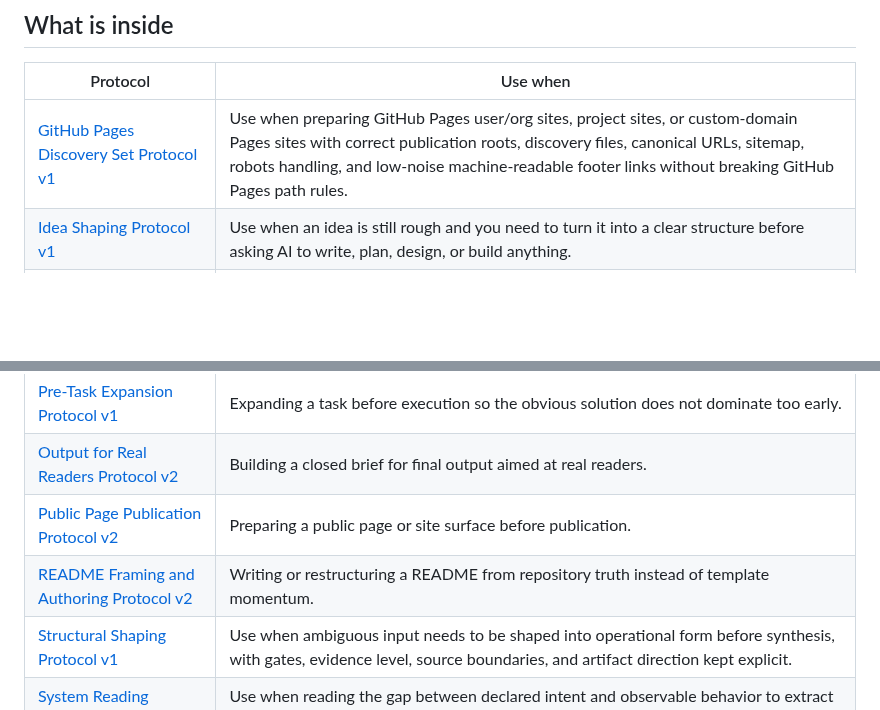
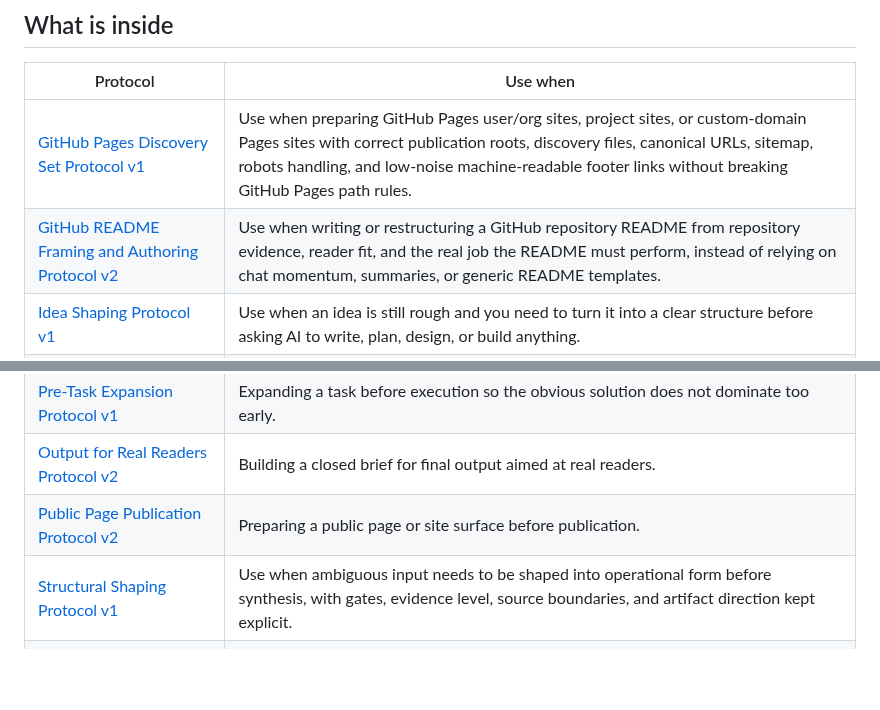
Before and after one commit to XxYouDeaDPunKxX/ai-protocol-kit, a Markdown page: README.md, 2 parts joined by grey strips. Drawn GitHub-style; blank space fills up the shorter version.

Commit message:
Move GitHub README protocol into GitHub series

```diff
--- a/README.md
+++ b/README.md
@@ -16,6 +16,7 @@ This repository is a protocol kit, not a software package. It contains reusable
 | Protocol | Use when |
 |---|---|
 | [GitHub Pages Discovery Set Protocol v1](protocols/github-pages-discovery-set-protocol-v1.md) | Use when preparing GitHub Pages user/org sites, project sites, or custom-domain Pages sites with correct publication roots, discovery files, canonical URLs, sitemap, robots handling, and low-noise machine-readable footer links without breaking GitHub Pages path rules. |
+| [GitHub README Framing and Authoring Protocol v2](protocols/github-readme-framing-authoring-protocol-v2.md) | Use when writing or restructuring a GitHub repository README from repository evidence, reader fit, and the real job the README must perform, instead of relying on chat momentum, summaries, or generic README templates. |
 | [Idea Shaping Protocol v1](protocols/idea-shaping-protocol-v1.md) | Use when an idea is still rough and you need to turn it into a clear structure before asking AI to write, plan, design, or build anything. |
 | [HTML Page & Tool Briefing Protocol v2](protocols/html%20page%20and%20tool%20briefing%20protocol%20v2.md) | Use when you need to guide an AI from raw intake to a complete implementation brief for a static HTML page, web surface, or local tool, with explicit structure, DOM order, responsive behavior, copy, data schema, and implementation rails. |
 | [Field Findings & Bugs Protocol v2](protocols/field-findings-and-bugs-protocol-v2.md) | Use during reviews or multi-lens analysis to capture findings and bugs as a structured artifact, keeping evidence, inference, uncertainty, relations, and later promotion separate. |
@@ -24,7 +25,6 @@ This repository is a protocol kit, not a software package. It contains reusable
 | [Pre-Task Expansion Protocol v1](protocols/pre-task-expansion-protocol-v1.md) | Expanding a task before execution so the obvious solution does not dominate too early. |
 | [Output for Real Readers Protocol v2](protocols/output-for-real-readers-protocol-v2.md) | Building a closed brief for final output aimed at real readers. |
 | [Public Page Publication Protocol v2](protocols/public-page-publication-protocol-v2.md) | Preparing a public page or site surface before publication. |
-| [README Framing and Authoring Protocol v2](protocols/readme-framing-authoring-protocol-v2.md) | Writing or restructuring a README from repository truth instead of template momentum. |
 | [Structural Shaping Protocol v1](protocols/structural-shaping-protocol-v1.md) | Use when ambiguous input needs to be shaped into operational form before synthesis, with gates, evidence level, source boundaries, and artifact direction kept explicit. |
 | [System Reading Protocol v0.2](protocols/system-reading-protocol-v0-2.md) | Use when reading the gap between declared intent and observable behavior to extract the operative principle of a system without producing premature solutions. |
 | [Triad AI Orchestration Protocol v3](protocols/triad-ai-orchestration-protocol-v3.md) | Use when running a review loop between an executing AI near the real target and a reviewing AI over snapshots, repo state, diffs, or files, with the operator mediating updates, preserving target authority, and keeping claims, patch status, and test evidence explicit. |
```
